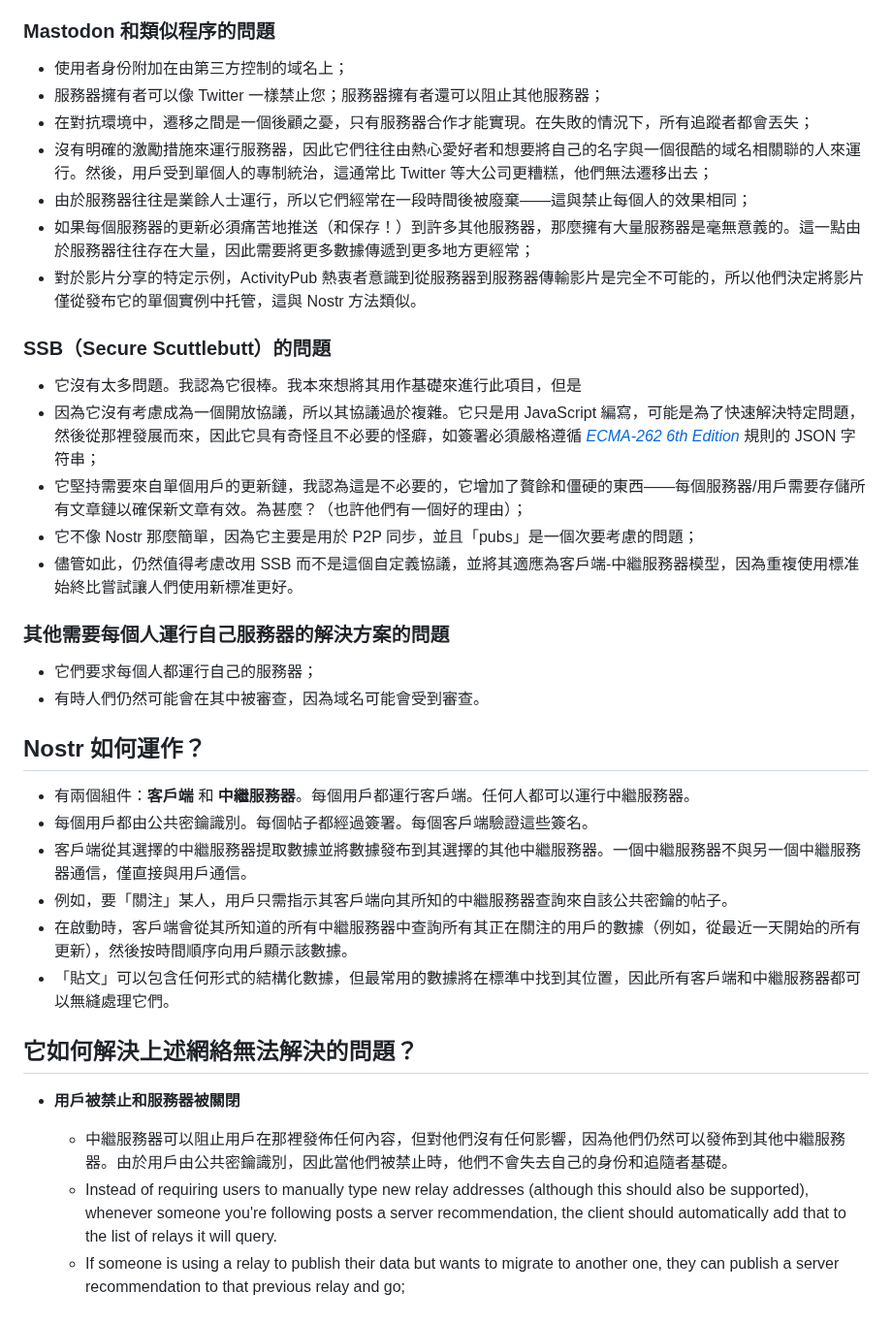
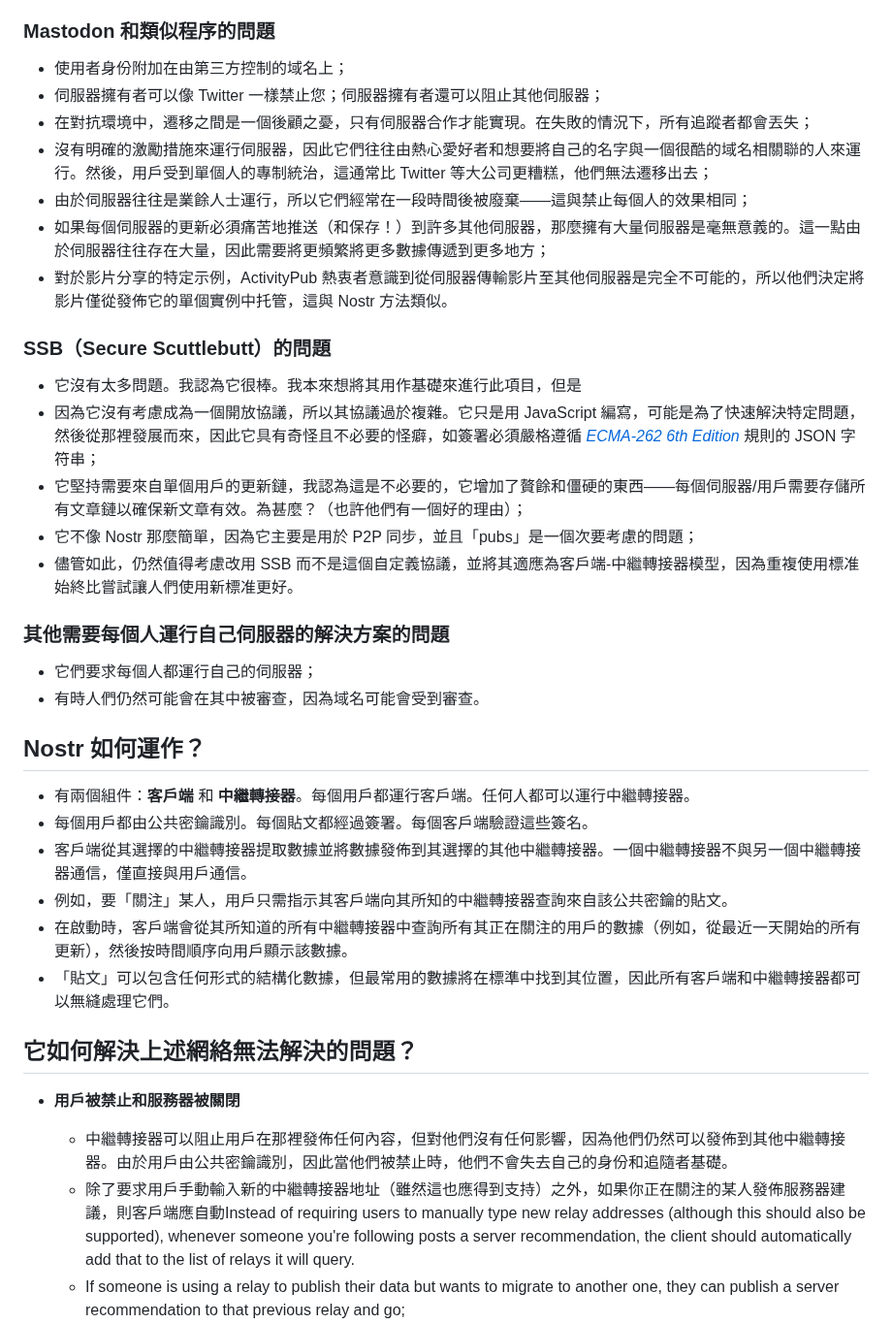
Before and after one commit to nostr-protocol/nostr, a Markdown page: translate/中文/README.md, the part around one of its changes. Shown at 97% size. Rendered like a GitHub page.

```diff
--- a/translate/中文/README.md
+++ b/translate/中文/README.md
@@ -31,40 +31,40 @@
 ### Mastodon 和類似程序的問題
 
 - 使用者身份附加在由第三方控制的域名上；
-- 服務器擁有者可以像 Twitter 一樣禁止您；服務器擁有者還可以阻止其他服務器；
-- 在對抗環境中，遷移之間是一個後顧之憂，只有服務器合作才能實現。在失敗的情況下，所有追蹤者都會丟失；
-- 沒有明確的激勵措施來運行服務器，因此它們往往由熱心愛好者和想要將自己的名字與一個很酷的域名相關聯的人來運行。然後，用戶受到單個人的專制統治，這通常比 Twitter 等大公司更糟糕，他們無法遷移出去；
-- 由於服務器往往是業餘人士運行，所以它們經常在一段時間後被廢棄——這與禁止每個人的效果相同；
-- 如果每個服務器的更新必須痛苦地推送（和保存！）到許多其他服務器，那麼擁有大量服務器是毫無意義的。這一點由於服務器往往存在大量，因此需要將更多數據傳遞到更多地方更經常；
-- 對於影片分享的特定示例，ActivityPub 熱衷者意識到從服務器到服務器傳輸影片是完全不可能的，所以他們決定將影片僅從發布它的單個實例中托管，這與 Nostr 方法類似。
+- 伺服器擁有者可以像 Twitter 一樣禁止您；伺服器擁有者還可以阻止其他伺服器；
+- 在對抗環境中，遷移之間是一個後顧之憂，只有伺服器合作才能實現。在失敗的情況下，所有追蹤者都會丟失；
+- 沒有明確的激勵措施來運行伺服器，因此它們往往由熱心愛好者和想要將自己的名字與一個很酷的域名相關聯的人來運行。然後，用戶受到單個人的專制統治，這通常比 Twitter 等大公司更糟糕，他們無法遷移出去；
+- 由於伺服器往往是業餘人士運行，所以它們經常在一段時間後被廢棄——這與禁止每個人的效果相同；
+- 如果每個伺服器的更新必須痛苦地推送（和保存！）到許多其他伺服器，那麼擁有大量伺服器是毫無意義的。這一點由於伺服器往往存在大量，因此需要將更頻繁將更多數據傳遞到更多地方；
+- 對於影片分享的特定示例，ActivityPub 熱衷者意識到從伺服器傳輸影片至其他伺服器是完全不可能的，所以他們決定將影片僅從發佈它的單個實例中托管，這與 Nostr 方法類似。
 
 ### SSB（Secure Scuttlebutt）的問題
 
 - 它沒有太多問題。我認為它很棒。我本來想將其用作基礎來進行此項目，但是
 - 因為它沒有考慮成為一個開放協議，所以其協議過於複雜。它只是用 JavaScript 編寫，可能是為了快速解決特定問題，然後從那裡發展而來，因此它具有奇怪且不必要的怪癖，如簽署必須嚴格遵循 [_ECMA-262 6th Edition_](https://www.ecma-international.org/ecma-262/6.0/#sec-json.stringify) 規則的 JSON 字符串；
-- 它堅持需要來自單個用戶的更新鏈，我認為這是不必要的，它增加了贅餘和僵硬的東西——每個服務器/用戶需要存儲所有文章鏈以確保新文章有效。為甚麼？（也許他們有一個好的理由）；
+- 它堅持需要來自單個用戶的更新鏈，我認為這是不必要的，它增加了贅餘和僵硬的東西——每個伺服器/用戶需要存儲所有文章鏈以確保新文章有效。為甚麼？（也許他們有一個好的理由）；
 - 它不像 Nostr 那麼簡單，因為它主要是用於 P2P 同步，並且「pubs」是一個次要考慮的問題；
-- 儘管如此，仍然值得考慮改用 SSB 而不是這個自定義協議，並將其適應為客戶端-中繼服務器模型，因為重複使用標准始終比嘗試讓人們使用新標准更好。
+- 儘管如此，仍然值得考慮改用 SSB 而不是這個自定義協議，並將其適應為客戶端-中繼轉接器模型，因為重複使用標准始終比嘗試讓人們使用新標准更好。
 
-### 其他需要每個人運行自己服務器的解決方案的問題
+### 其他需要每個人運行自己伺服器的解決方案的問題
 
-- 它們要求每個人都運行自己的服務器；
+- 它們要求每個人都運行自己的伺服器；
 - 有時人們仍然可能會在其中被審查，因為域名可能會受到審查。
 
 ## Nostr 如何運作？
 
-- 有兩個組件：**客戶端** 和 **中繼服務器**。每個用戶都運行客戶端。任何人都可以運行中繼服務器。
-- 每個用戶都由公共密鑰識別。每個帖子都經過簽署。每個客戶端驗證這些簽名。
-- 客戶端從其選擇的中繼服務器提取數據並將數據發布到其選擇的其他中繼服務器。一個中繼服務器不與另一個中繼服務器通信，僅直接與用戶通信。
-- 例如，要「關注」某人，用戶只需指示其客戶端向其所知的中繼服務器查詢來自該公共密鑰的帖子。
-- 在啟動時，客戶端會從其所知道的所有中繼服務器中查詢所有其正在關注的用戶的數據（例如，從最近一天開始的所有更新），然後按時間順序向用戶顯示該數據。
-- 「貼文」可以包含任何形式的結構化數據，但最常用的數據將在標準中找到其位置，因此所有客戶端和中繼服務器都可以無縫處理它們。
+- 有兩個組件：**客戶端** 和 **中繼轉接器**。每個用戶都運行客戶端。任何人都可以運行中繼轉接器。
+- 每個用戶都由公共密鑰識別。每個貼文都經過簽署。每個客戶端驗證這些簽名。
+- 客戶端從其選擇的中繼轉接器提取數據並將數據發佈到其選擇的其他中繼轉接器。一個中繼轉接器不與另一個中繼轉接器通信，僅直接與用戶通信。
+- 例如，要「關注」某人，用戶只需指示其客戶端向其所知的中繼轉接器查詢來自該公共密鑰的貼文。
+- 在啟動時，客戶端會從其所知道的所有中繼轉接器中查詢所有其正在關注的用戶的數據（例如，從最近一天開始的所有更新），然後按時間順序向用戶顯示該數據。
+- 「貼文」可以包含任何形式的結構化數據，但最常用的數據將在標準中找到其位置，因此所有客戶端和中繼轉接器都可以無縫處理它們。
 
 ## 它如何解決上述網絡無法解決的問題？
 
 - **用戶被禁止和服務器被關閉**
-  - 中繼服務器可以阻止用戶在那裡發佈任何內容，但對他們沒有任何影響，因為他們仍然可以發佈到其他中繼服務器。由於用戶由公共密鑰識別，因此當他們被禁止時，他們不會失去自己的身份和追隨者基礎。
-  - Instead of requiring users to manually type new relay addresses (although this should also be supported), whenever someone you're following posts a server recommendation, the client should automatically add that to the list of relays it will query.
+  - 中繼轉接器可以阻止用戶在那裡發佈任何內容，但對他們沒有任何影響，因為他們仍然可以發佈到其他中繼轉接器。由於用戶由公共密鑰識別，因此當他們被禁止時，他們不會失去自己的身份和追隨者基礎。
+  - 除了要求用戶手動輸入新的中繼轉接器地址（雖然這也應得到支持）之外，如果你正在關注的某人發佈服務器建議，則客戶端應自動Instead of requiring users to manually type new relay addresses (although this should also be supported), whenever someone you're following posts a server recommendation, the client should automatically add that to the list of relays it will query.
   - If someone is using a relay to publish their data but wants to migrate to another one, they can publish a server recommendation to that previous relay and go;
   - If someone gets banned from many relays such that they can't get their server recommendations broadcasted, they may still let some close friends know through other means with which relay they are publishing now. Then, these close friends can publish server recommendations to that new server, and slowly, the old follower base of the banned user will begin finding their posts again from the new relay.
   - All of the above is valid too for when a relay ceases its operations.
```
Also changed, not shown: other parts of translate/中文/README.md (+4 -4 lines).
